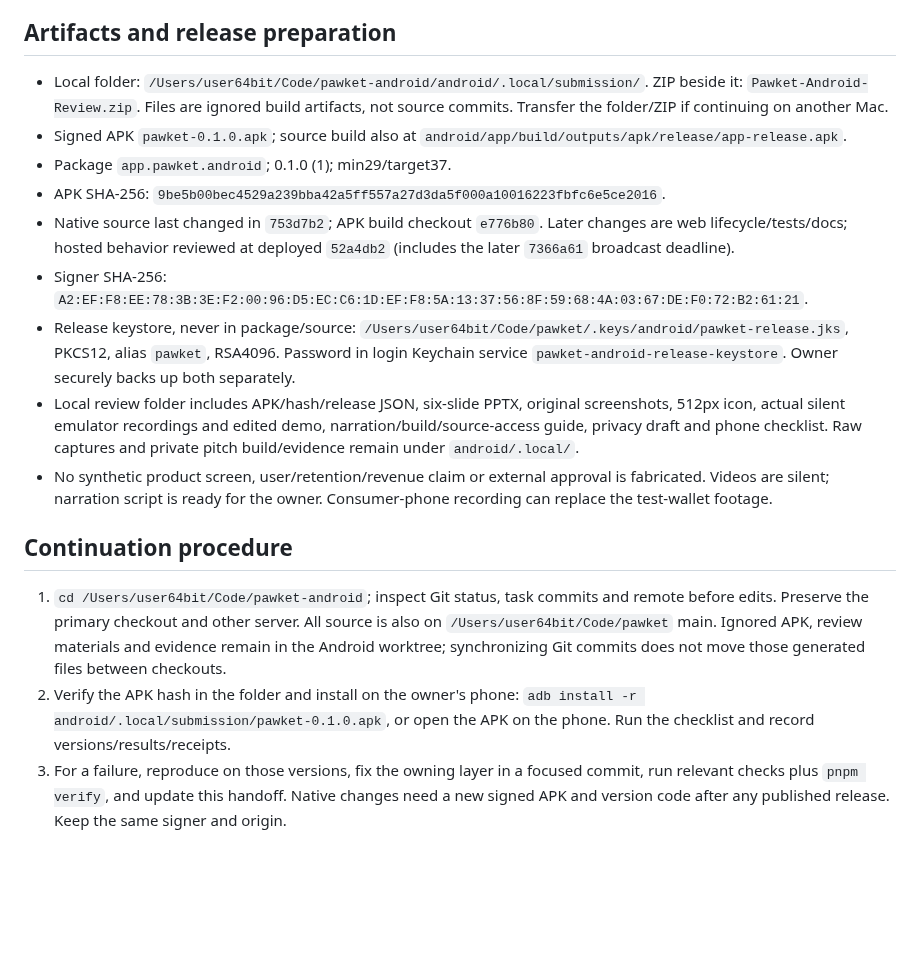
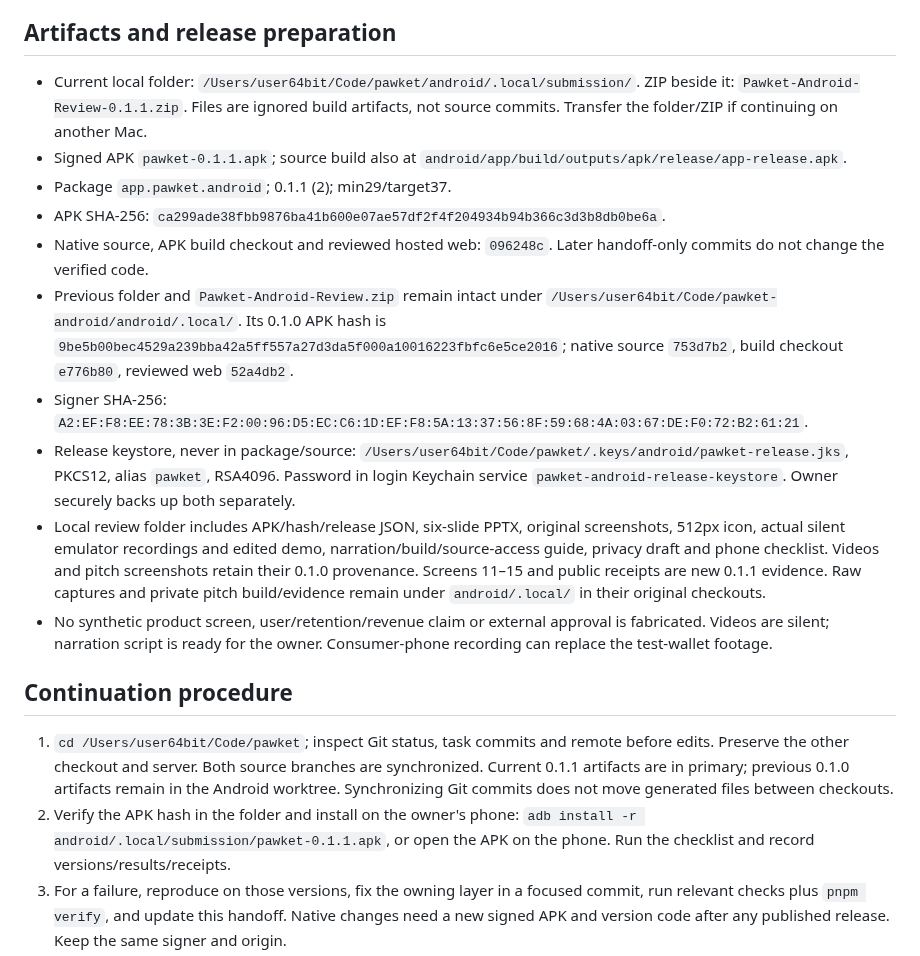
Before and after one commit to 0xuser64bit/pawket, a Markdown page: docs/ANDROID-HANDOFF.md, the part around one of its changes. Drawn GitHub-style; blank space fills up the shorter version.

Commit message:
docs(android): record pawket.world release verification

```diff
--- a/docs/ANDROID-HANDOFF.md
+++ b/docs/ANDROID-HANDOFF.md
@@ -172,17 +216,20 @@ specific authorization. These do not prevent installing/testing the APK.
 
 ## Artifacts and release preparation
 
-- Local folder: `/Users/user64bit/Code/pawket-android/android/.local/submission/`.
-  ZIP beside it: `Pawket-Android-Review.zip`. Files are ignored build artifacts,
+- Current local folder: `/Users/user64bit/Code/pawket/android/.local/submission/`.
+  ZIP beside it: `Pawket-Android-Review-0.1.1.zip`. Files are ignored build artifacts,
   not source commits. Transfer the folder/ZIP if continuing on another Mac.
-- Signed APK `pawket-0.1.0.apk`; source build also at
+- Signed APK `pawket-0.1.1.apk`; source build also at
   `android/app/build/outputs/apk/release/app-release.apk`.
-- Package `app.pawket.android`; 0.1.0 (1); min29/target37.
+- Package `app.pawket.android`; 0.1.1 (2); min29/target37.
 - APK SHA-256:
-  `9be5b00bec4529a239bba42a5ff557a27d3da5f000a10016223fbfc6e5ce2016`.
-- Native source last changed in `753d7b2`; APK build checkout `e776b80`.
-  Later changes are web lifecycle/tests/docs; hosted behavior reviewed at
-  deployed `52a4db2` (includes the later `7366a61` broadcast deadline).
+  `ca299ade38fbb9876ba41b600e07ae57df2f4f204934b94b366c3d3b8db0be6a`.
+- Native source, APK build checkout and reviewed hosted web: `096248c`.
+  Later handoff-only commits do not change the verified code.
+- Previous folder and `Pawket-Android-Review.zip` remain intact under
+  `/Users/user64bit/Code/pawket-android/android/.local/`. Its 0.1.0 APK hash is
+  `9be5b00bec4529a239bba42a5ff557a27d3da5f000a10016223fbfc6e5ce2016`;
+  native source `753d7b2`, build checkout `e776b80`, reviewed web `52a4db2`.
 - Signer SHA-256:
   `A2:EF:F8:EE:78:3B:3E:F2:00:96:D5:EC:C6:1D:EF:F8:5A:13:37:56:8F:59:68:4A:03:67:DE:F0:72:B2:61:21`.
 - Release keystore, never in package/source:
@@ -192,20 +239,22 @@ specific authorization. These do not prevent installing/testing the APK.
 - Local review folder includes APK/hash/release JSON, six-slide PPTX, original
   screenshots, 512px icon, actual silent emulator recordings and edited demo,
   narration/build/source-access guide, privacy draft and phone checklist.
-  Raw captures and private pitch build/evidence remain under `android/.local/`.
+  Videos and pitch screenshots retain their 0.1.0 provenance. Screens 11–15
+  and public receipts are new 0.1.1 evidence. Raw captures and private pitch
+  build/evidence remain under `android/.local/` in their original checkouts.
 - No synthetic product screen, user/retention/revenue claim or external
   approval is fabricated. Videos are silent; narration script is ready for
   the owner. Consumer-phone recording can replace the test-wallet footage.
 
 ## Continuation procedure
 
-1. `cd /Users/user64bit/Code/pawket-android`; inspect Git status, task commits
-   and remote before edits. Preserve the primary checkout and other server.
-   All source is also on `/Users/user64bit/Code/pawket` main. Ignored APK,
-   review materials and evidence remain in the Android worktree; synchronizing
-   Git commits does not move those generated files between checkouts.
+1. `cd /Users/user64bit/Code/pawket`; inspect Git status, task commits
+   and remote before edits. Preserve the other checkout and server.
+   Both source branches are synchronized. Current 0.1.1 artifacts are in
+   primary; previous 0.1.0 artifacts remain in the Android worktree.
+   Synchronizing Git commits does not move generated files between checkouts.
 2. Verify the APK hash in the folder and install on the owner's phone:
-   `adb install -r android/.local/submission/pawket-0.1.0.apk`, or open the APK
+   `adb install -r android/.local/submission/pawket-0.1.1.apk`, or open the APK
    on the phone. Run the checklist and record versions/results/receipts.
 3. For a failure, reproduce on those versions, fix the owning layer in a
    focused commit, run relevant checks plus `pnpm verify`, and update this
```
Also changed, not shown: other parts of docs/ANDROID-HANDOFF.md (+50 -6 lines), docs/ANDROID-SUBMISSION.md (+8 -2 lines).
